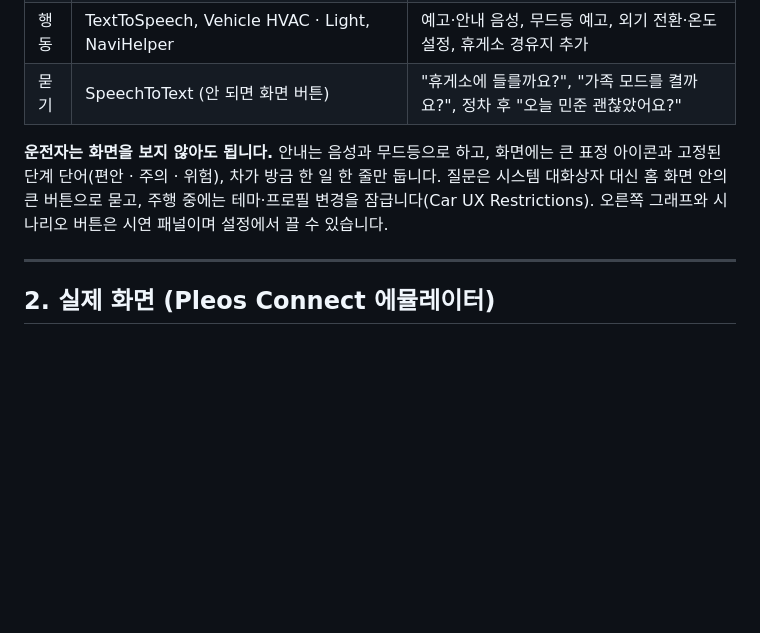
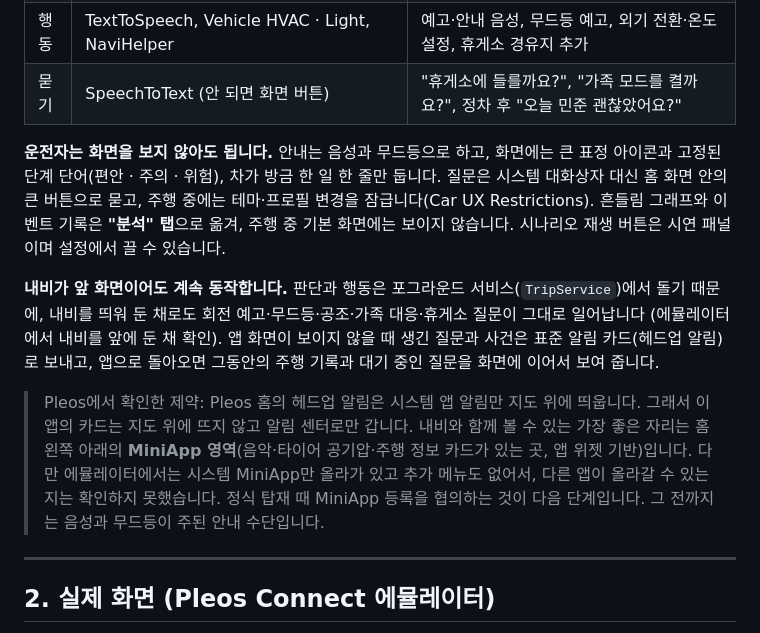
Before and after one commit to toowani/motion-care, a Markdown page: README.md, the part around one of its changes. Rendered like a GitHub page; blank space fills up the shorter version.

```diff
--- a/README.md
+++ b/README.md
@@ -46,7 +46,11 @@
 | 행동 | TextToSpeech, Vehicle HVAC · Light, NaviHelper | 예고·안내 음성, 무드등 예고, 외기 전환·온도 설정, 휴게소 경유지 추가 |
 | 묻기 | SpeechToText (안 되면 화면 버튼) | "휴게소에 들를까요?", "가족 모드를 켤까요?", 정차 후 "오늘 민준 괜찮았어요?" |
 
-**운전자는 화면을 보지 않아도 됩니다.** 안내는 음성과 무드등으로 하고, 화면에는 큰 표정 아이콘과 고정된 단계 단어(편안 · 주의 · 위험), 차가 방금 한 일 한 줄만 둡니다. 질문은 시스템 대화상자 대신 홈 화면 안의 큰 버튼으로 묻고, 주행 중에는 테마·프로필 변경을 잠급니다(Car UX Restrictions). 오른쪽 그래프와 시나리오 버튼은 시연 패널이며 설정에서 끌 수 있습니다.
+**운전자는 화면을 보지 않아도 됩니다.** 안내는 음성과 무드등으로 하고, 화면에는 큰 표정 아이콘과 고정된 단계 단어(편안 · 주의 · 위험), 차가 방금 한 일 한 줄만 둡니다. 질문은 시스템 대화상자 대신 홈 화면 안의 큰 버튼으로 묻고, 주행 중에는 테마·프로필 변경을 잠급니다(Car UX Restrictions). 흔들림 그래프와 이벤트 기록은 **"분석" 탭**으로 옮겨, 주행 중 기본 화면에는 보이지 않습니다. 시나리오 재생 버튼은 시연 패널이며 설정에서 끌 수 있습니다.
+
+**내비가 앞 화면이어도 계속 동작합니다.** 판단과 행동은 포그라운드 서비스(`TripService`)에서 돌기 때문에, 내비를 띄워 둔 채로도 회전 예고·무드등·공조·가족 대응·휴게소 질문이 그대로 일어납니다 (에뮬레이터에서 내비를 앞에 둔 채 확인). 앱 화면이 보이지 않을 때 생긴 질문과 사건은 표준 알림 카드(헤드업 알림)로 보내고, 앱으로 돌아오면 그동안의 주행 기록과 대기 중인 질문을 화면에 이어서 보여 줍니다.
+
+> Pleos에서 확인한 제약: Pleos 홈의 헤드업 알림은 시스템 앱 알림만 지도 위에 띄웁니다. 그래서 이 앱의 카드는 지도 위에 뜨지 않고 알림 센터로만 갑니다. 내비와 함께 볼 수 있는 가장 좋은 자리는 홈 왼쪽 아래의 **MiniApp 영역**(음악·타이어 공기압·주행 정보 카드가 있는 곳, 앱 위젯 기반)입니다. 다만 에뮬레이터에서는 시스템 MiniApp만 올라가 있고 추가 메뉴도 없어서, 다른 앱이 올라갈 수 있는지는 확인하지 못했습니다. 정식 탑재 때 MiniApp 등록을 협의하는 것이 다음 단계입니다. 그 전까지는 음성과 무드등이 주된 안내 수단입니다.
 
 ---
 
```
Also changed, not shown: other parts of README.md (+11 -1 lines), docs/proposal.md (+1 -0 lines), docs/qa.md (+15 -0 lines), docs/img/ui_11_analysis.jpg (added), docs/img/ui_12_card.jpg (added), 6 other files.
